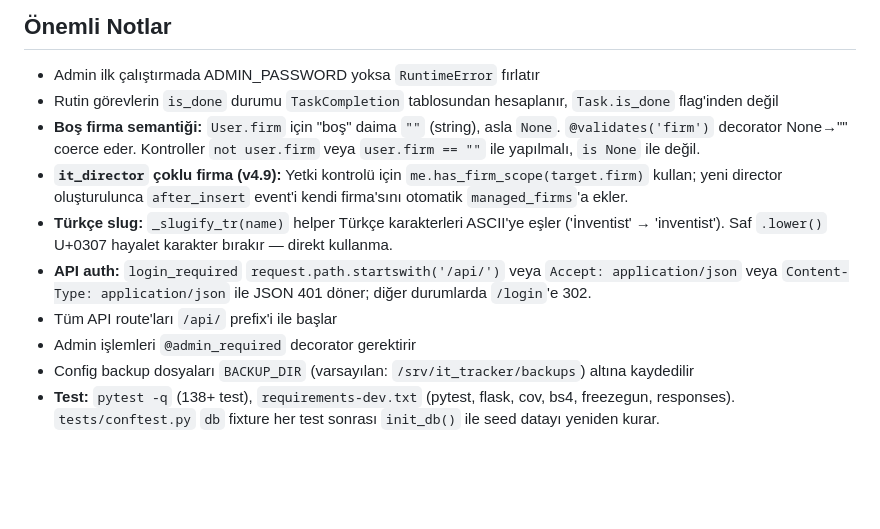
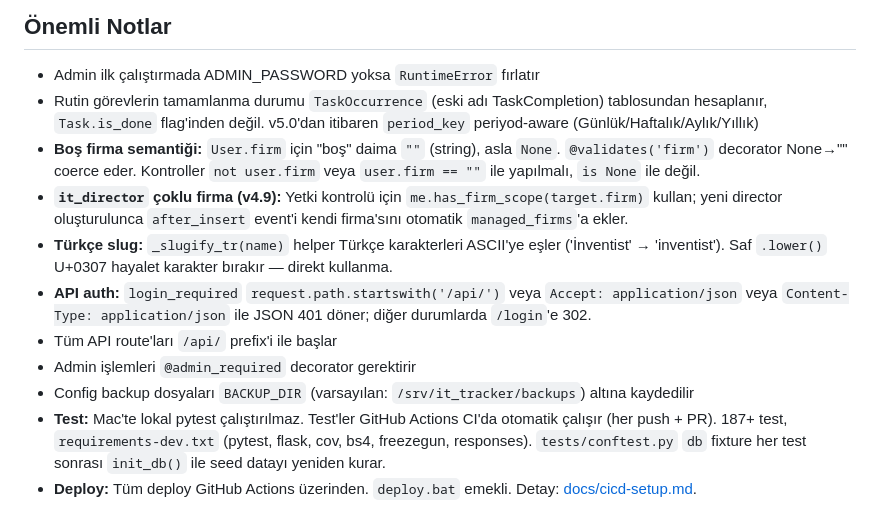
Before and after one commit to Elanorth/ittracker, a Markdown page: CLAUDE.md, the part around one of its changes. Rendered like a GitHub page; blank space fills up the shorter version.

```diff
--- a/CLAUDE.md
+++ b/CLAUDE.md
@@ -69,7 +93,7 @@ docker-compose up --build
 
 ## Önemli Notlar
 - Admin ilk çalıştırmada ADMIN_PASSWORD yoksa `RuntimeError` fırlatır
-- Rutin görevlerin `is_done` durumu `TaskCompletion` tablosundan hesaplanır, `Task.is_done` flag'inden değil
+- Rutin görevlerin tamamlanma durumu `TaskOccurrence` (eski adı TaskCompletion) tablosundan hesaplanır, `Task.is_done` flag'inden değil. v5.0'dan itibaren `period_key` periyod-aware (Günlük/Haftalık/Aylık/Yıllık)
 - **Boş firma semantiği:** `User.firm` için "boş" daima `""` (string), asla `None`. `@validates('firm')` decorator None→"" coerce eder. Kontroller `not user.firm` veya `user.firm == ""` ile yapılmalı, `is None` ile değil.
 - **`it_director` çoklu firma (v4.9):** Yetki kontrolü için `me.has_firm_scope(target.firm)` kullan; yeni director oluşturulunca `after_insert` event'i kendi firma'sını otomatik `managed_firms`'a ekler.
 - **Türkçe slug:** `_slugify_tr(name)` helper Türkçe karakterleri ASCII'ye eşler ('İnventist' → 'inventist'). Saf `.lower()` U+0307 hayalet karakter bırakır — direkt kullanma.
@@ -77,4 +101,5 @@ docker-compose up --build
 - Tüm API route'ları `/api/` prefix'i ile başlar
 - Admin işlemleri `@admin_required` decorator gerektirir
 - Config backup dosyaları `BACKUP_DIR` (varsayılan: `/srv/it_tracker/backups`) altına kaydedilir
-- **Test:** `pytest -q` (138+ test), `requirements-dev.txt` (pytest, flask, cov, bs4, freezegun, responses). `tests/conftest.py` `db` fixture her test sonrası `init_db()` ile seed datayı yeniden kurar.
+- **Test:** Mac'te lokal pytest çalıştırılmaz. Test'ler GitHub Actions CI'da otomatik çalışır (her push + PR). 187+ test, `requirements-dev.txt` (pytest, flask, cov, bs4, freezegun, responses). `tests/conftest.py` `db` fixture her test sonrası `init_db()` ile seed datayı yeniden kurar.
+- **Deploy:** Tüm deploy GitHub Actions üzerinden. `deploy.bat` emekli. Detay: [docs/cicd-setup.md](docs/cicd-setup.md).
```
Also changed, not shown: other parts of CLAUDE.md (+43 -19 lines), CANLI_GECIS.md (deleted, +0 -40 lines), docs/level-2-roadmap.md (added, +150 -0 lines).
